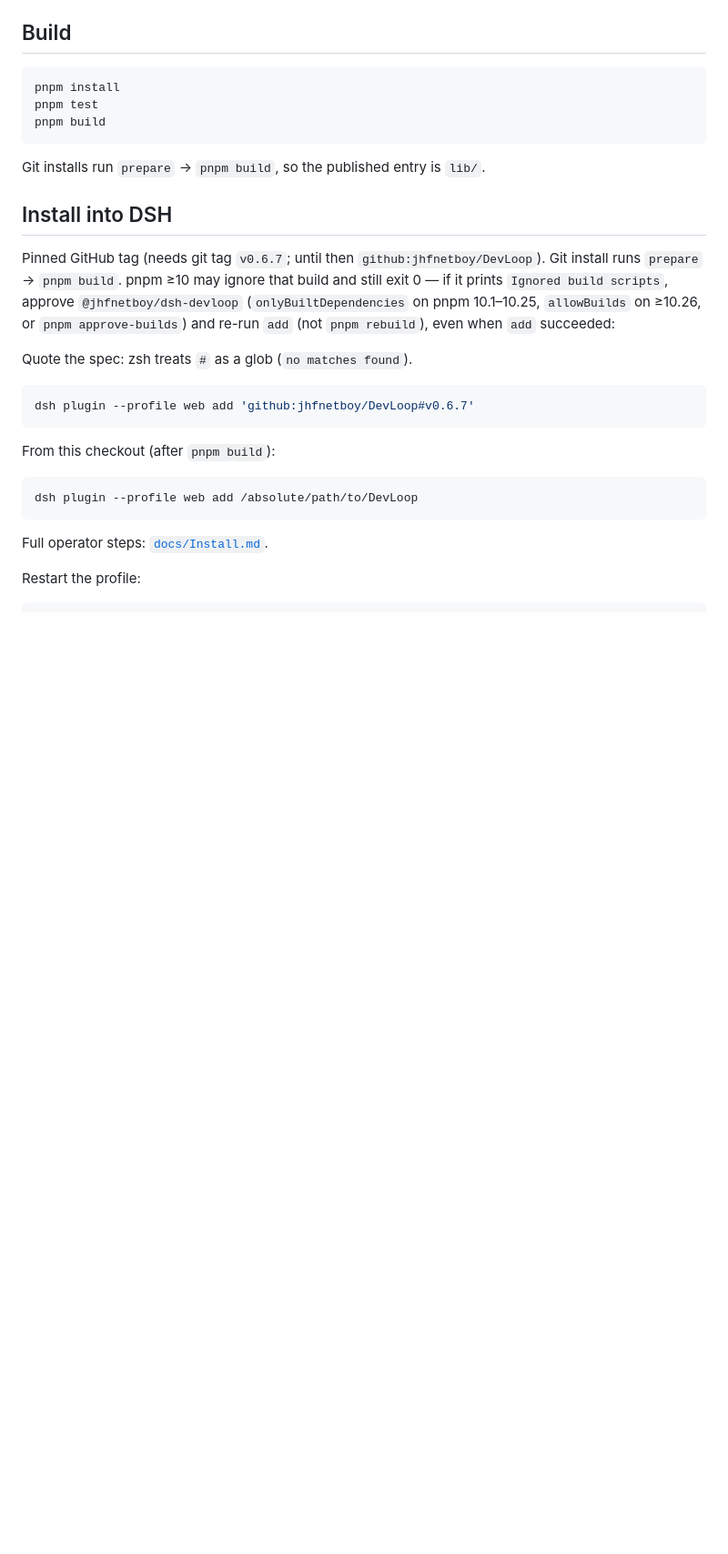
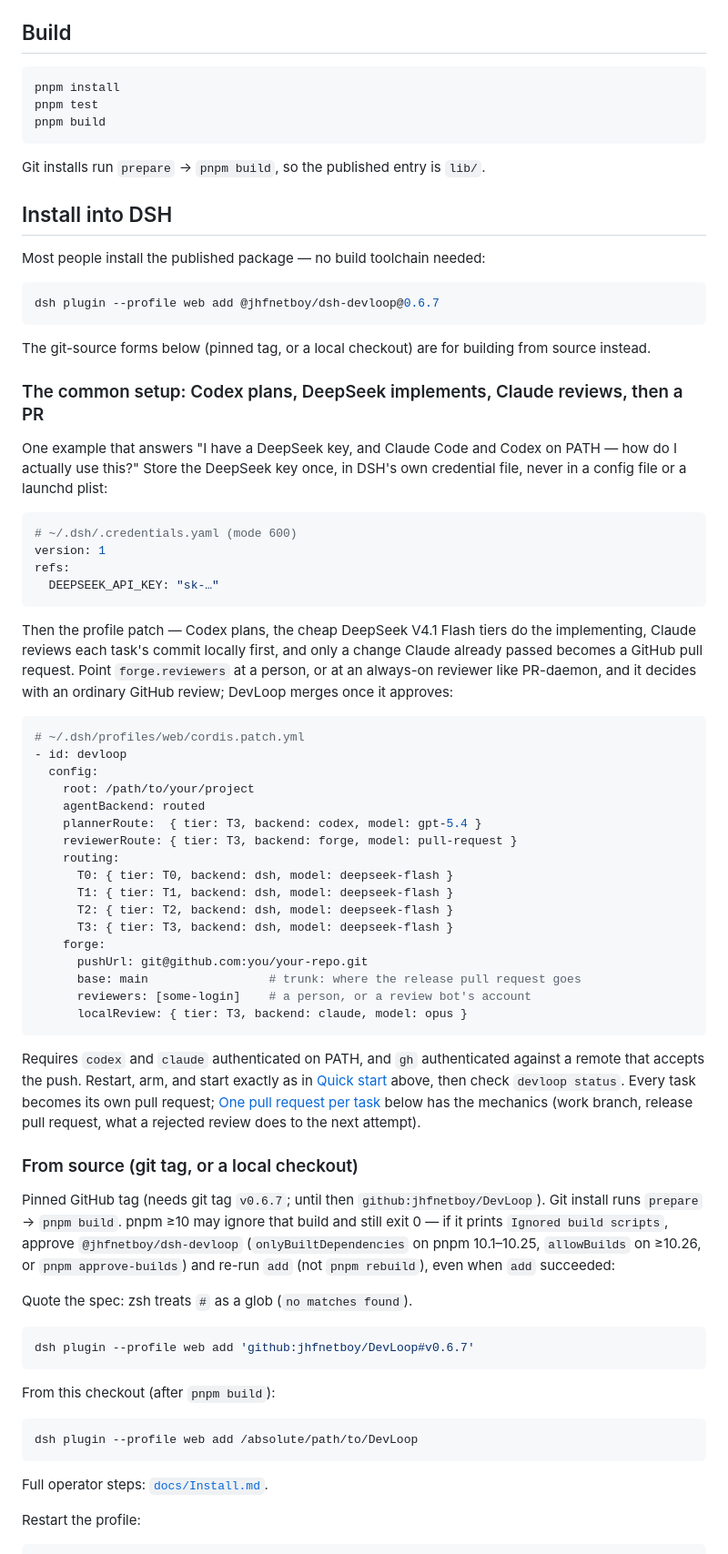
Before and after one commit to jhfnetboy/DevLoop, a Markdown page: README.md, the part around the change. Shown at 91% size. Rendered like a GitHub page; blank space fills up the shorter version.

Commit message:
Document the npm install and a working example, for people who aren't building from source.
"Install into DSH" only showed the git-tag / local-checkout forms. Most
people don't need to build anything: `dsh plugin --profile web add
@jhfnetboy/dsh-devloop@0.6.7` is the whole install. Added that as the
lead, and one worked example — DeepSeek key in DSH's credential file,
Codex plans, DeepSeek V4.1 Flash implements, Claude reviews each
commit locally first, and only what Claude passed becomes a GitHub
pull request for a person or an always-on reviewer to decide. It is
exactly the profile already running in production, described nowhere
else in one place.

Co-Authored-By: Claude Sonnet 5 <noreply@anthropic.com>

````diff
--- a/README.md
+++ b/README.md
@@ -317,6 +317,63 @@ pnpm build
 Git installs run `prepare` → `pnpm build`, so the published entry is `lib/`.
 
 ## Install into DSH
+
+Most people install the published package — no build toolchain needed:
+
+```bash
+dsh plugin --profile web add @jhfnetboy/dsh-devloop@0.6.7
+```
+
+The git-source forms below (pinned tag, or a local checkout) are for building
+from source instead.
+
+### The common setup: Codex plans, DeepSeek implements, Claude reviews, then a PR
+
+One example that answers "I have a DeepSeek key, and Claude Code and Codex on
+PATH — how do I actually use this?" Store the DeepSeek key once, in DSH's own
+credential file, never in a config file or a launchd plist:
+
+```yaml
+# ~/.dsh/.credentials.yaml (mode 600)
+version: 1
+refs:
+  DEEPSEEK_API_KEY: "sk-…"
+```
+
+Then the profile patch — Codex plans, the cheap DeepSeek V4.1 Flash tiers do
+the implementing, Claude reviews each task's commit locally first, and only a
+change Claude already passed becomes a GitHub pull request. Point `forge.reviewers`
+at a person, or at an always-on reviewer like PR-daemon, and it decides with an
+ordinary GitHub review; DevLoop merges once it approves:
+
+```yaml
+# ~/.dsh/profiles/web/cordis.patch.yml
+- id: devloop
+  config:
+    root: /path/to/your/project
+    agentBackend: routed
+    plannerRoute:  { tier: T3, backend: codex, model: gpt-5.4 }
+    reviewerRoute: { tier: T3, backend: forge, model: pull-request }
+    routing:
+      T0: { tier: T0, backend: dsh, model: deepseek-flash }
+      T1: { tier: T1, backend: dsh, model: deepseek-flash }
+      T2: { tier: T2, backend: dsh, model: deepseek-flash }
+      T3: { tier: T3, backend: dsh, model: deepseek-flash }
+    forge:
+      pushUrl: git@github.com:you/your-repo.git
+      base: main                 # trunk: where the release pull request goes
+      reviewers: [some-login]    # a person, or a review bot's account
+      localReview: { tier: T3, backend: claude, model: opus }
+```
+
+Requires `codex` and `claude` authenticated on PATH, and `gh` authenticated
+against a remote that accepts the push. Restart, arm, and start exactly as in
+[Quick start](#quick-start) above, then check `devloop status`. Every task
+becomes its own pull request; [One pull request per task](#one-pull-request-per-task-reviewed-and-merged-on-github)
+below has the mechanics (work branch, release pull request, what a rejected
+review does to the next attempt).
+
+### From source (git tag, or a local checkout)
 
 Pinned GitHub tag (needs git tag `v0.6.7`; until then `github:jhfnetboy/DevLoop`). Git install runs `prepare` → `pnpm build`. pnpm ≥10 may ignore that build and still exit 0 — if it prints `Ignored build scripts`, approve `@jhfnetboy/dsh-devloop` (`onlyBuiltDependencies` on pnpm 10.1–10.25, `allowBuilds` on ≥10.26, or `pnpm approve-builds`) and re-run `add` (not `pnpm rebuild`), even when `add` succeeded:
 
````
